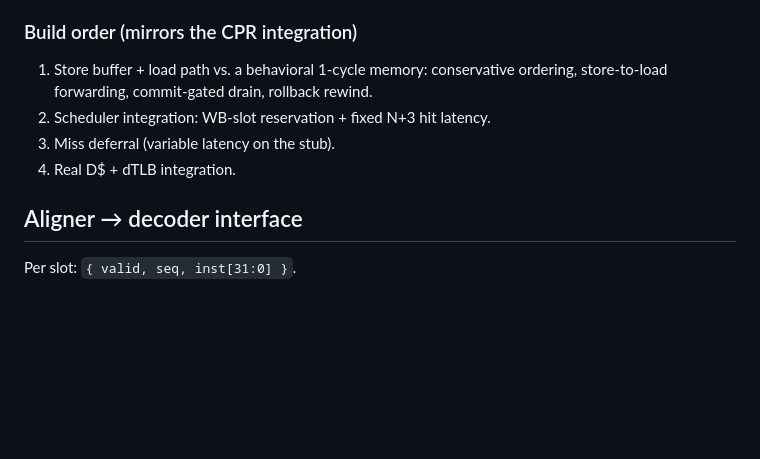
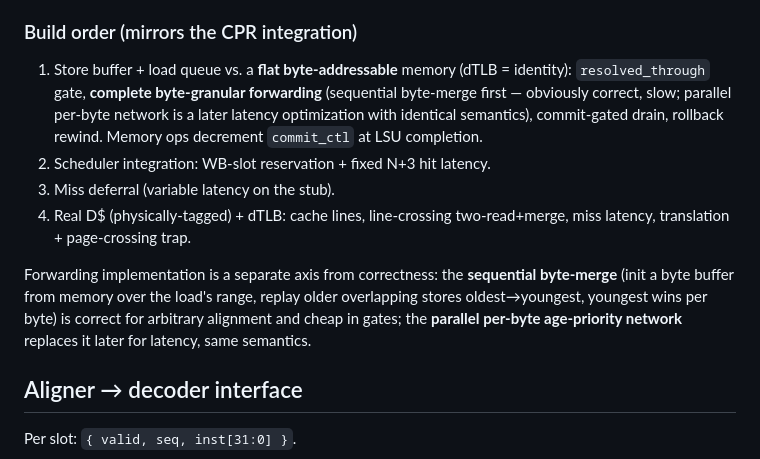
Before and after one commit to tommythorn/smolrv64, a Markdown page: docs/sharded-ooo-plan.md, the part around one of its changes. Drawn GitHub-style; blank space fills up the shorter version.

```diff
--- a/docs/sharded-ooo-plan.md
+++ b/docs/sharded-ooo-plan.md
@@ -317,11 +384,21 @@ harder than I$↔fetch and so must be fixed up front:
   stubbed/bare-mode; integrate dTLB+D$ together as a later milestone.
 
 ### Build order (mirrors the CPR integration)
-1. Store buffer + load path vs. a behavioral 1-cycle memory: conservative
-   ordering, store-to-load forwarding, commit-gated drain, rollback rewind.
+1. Store buffer + load queue vs. a **flat byte-addressable** memory (dTLB =
+   identity): `resolved_through` gate, **complete byte-granular forwarding**
+   (sequential byte-merge first — obviously correct, slow; parallel per-byte
+   network is a later latency optimization with identical semantics), commit-gated
+   drain, rollback rewind. Memory ops decrement `commit_ctl` at LSU completion.
 2. Scheduler integration: WB-slot reservation + fixed N+3 hit latency.
 3. Miss deferral (variable latency on the stub).
-4. Real D$ + dTLB integration.
+4. Real D$ (physically-tagged) + dTLB: cache lines, line-crossing two-read+merge,
+   miss latency, translation + page-crossing trap.
+
+Forwarding implementation is a separate axis from correctness: the **sequential
+byte-merge** (init a byte buffer from memory over the load's range, replay older
+overlapping stores oldest→youngest, youngest wins per byte) is correct for
+arbitrary alignment and cheap in gates; the **parallel per-byte age-priority
+network** replaces it later for latency, same semantics.
 
 ## Aligner → decoder interface
 
```
Also changed, not shown: other parts of docs/sharded-ooo-plan.md (+67 -0 lines).
